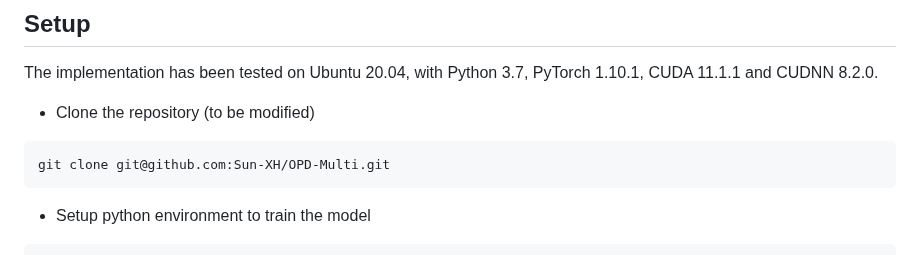
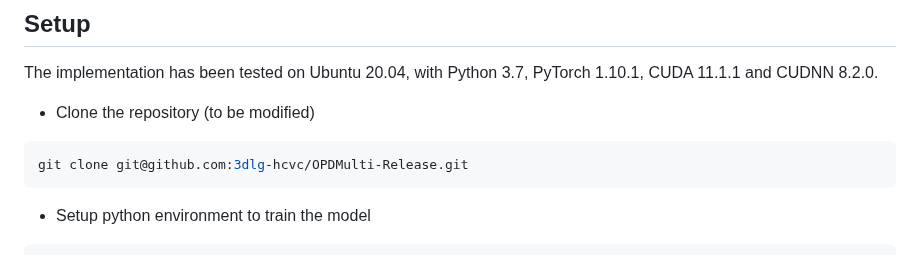
Before and after one commit to 3dlg-hcvc/OPDMulti, a Markdown page: README.md, the part around the change. Drawn GitHub-style.

````diff
--- a/README.md
+++ b/README.md
@@ -26,7 +26,7 @@ The implementation has been tested on Ubuntu 20.04, with Python 3.7, PyTorch 1.1
 
 * Clone the repository (to be modified)
 ```sh
-git clone git@github.com:Sun-XH/OPD-Multi.git
+git clone git@github.com:3dlg-hcvc/OPDMulti-Release.git
 ```
 
 * Setup python environment to train the model
````
